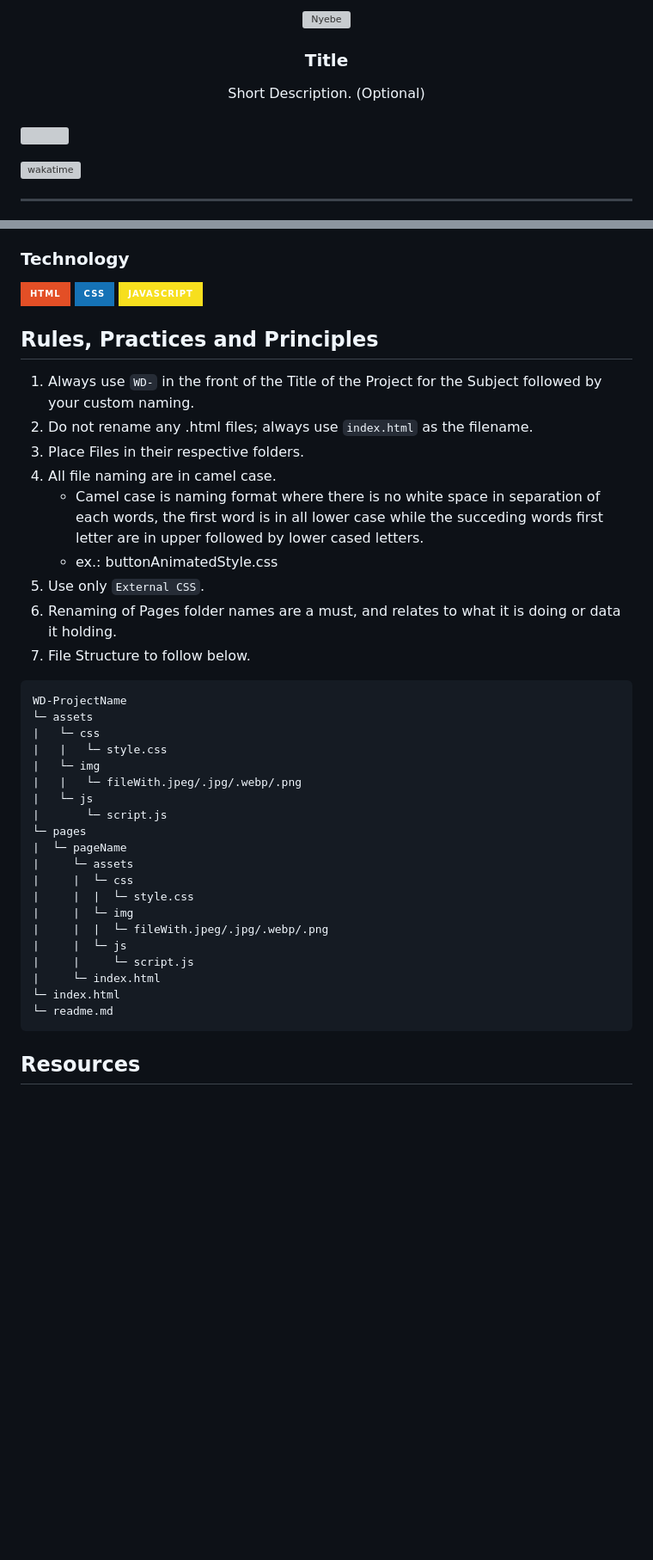
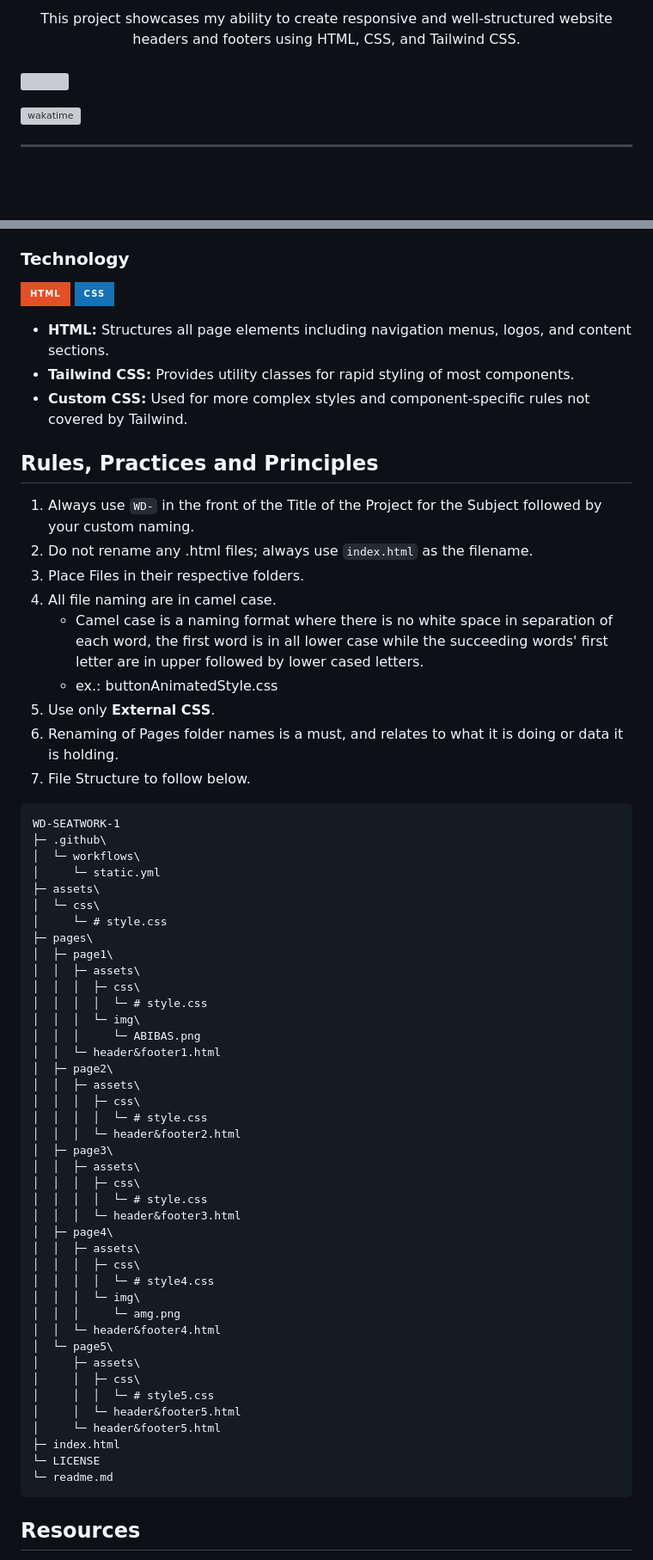
Before and after one commit to weyddd/WD-SEATWORK-1, a Markdown page: readme.md, 2 parts joined by grey strips. Shown at 86% size. GitHub-like rendering; badges without logos; blank space fills up the shorter version; grey boxes are pictures that could not be loaded.

````diff
--- a/readme.md
+++ b/readme.md
@@ -6,14 +11,5 @@
 <div align="center">
-  <a href="https://github.com/zyx-0314/">
-  <!-- TODO: If you want to add logo or banner you can add it here -->
-    <img src="./assets/img/nyebe_white.png" alt="Nyebe" width="130" height="100">
-  </a>
-<!-- TODO: Change Title to the name of the title of your Project -->
-  <h3 align="center">Title</h3>
-</div>
-<!-- TODO: Make a short description -->
-<div align="center">
-  Short Description. (Optional)
+  This project showcases my ability to create responsive and well-structured website headers and footers using HTML, CSS, and Tailwind CSS.
 </div>
 
 <br />
@@ -79,38 +63,62 @@ Guiding Question:
 ![HTML](https://img.shields.io/badge/HTML-E34F26?style=for-the-badge&logo=html5&logoColor=white)
 ![CSS](https://img.shields.io/badge/CSS-1572B6?style=for-the-badge&logo=css3&logoColor=white)
-![JavaScript](https://img.shields.io/badge/JavaScript-F7DF1E?style=for-the-badge&logo=javascript&logoColor=white)
+
+- **HTML:** Structures all page elements including navigation menus, logos, and content sections.
+- **Tailwind CSS:** Provides utility classes for rapid styling of most components.
+- **Custom CSS:** Used for more complex styles and component-specific rules not covered by Tailwind.
 
 ## Rules, Practices and Principles
 1. Always use `WD-` in the front of the Title of the Project for the Subject followed by your custom naming.
 2. Do not rename any .html files; always use `index.html` as the filename.
 3. Place Files in their respective folders.
 4. All file naming are in camel case.
-   - Camel case is naming format where there is no white space in separation of each words, the first word is in all lower case while the succeding words first letter are in upper followed by lower cased letters.
+   - Camel case is a naming format where there is no white space in separation of each word, the first word is in all lower case while the succeeding words' first letter are in upper followed by lower cased letters.
    - ex.: buttonAnimatedStyle.css
-5. Use only `External CSS`.
-6. Renaming of Pages folder names are a must, and relates to what it is doing or data it holding.
+5. Use only **External CSS**.
+6. Renaming of Pages folder names is a must, and relates to what it is doing or data it is holding.
 7. File Structure to follow below.
 
 ```
-WD-ProjectName
-└─ assets
-|   └─ css
-|   |   └─ style.css
-|   └─ img
-|   |   └─ fileWith.jpeg/.jpg/.webp/.png
-|   └─ js
-|       └─ script.js
-└─ pages
-|  └─ pageName
-|     └─ assets
-|     |  └─ css
-|     |  |  └─ style.css
-|     |  └─ img
-|     |  |  └─ fileWith.jpeg/.jpg/.webp/.png
-|     |  └─ js
-|     |     └─ script.js
-|     └─ index.html
-└─ index.html
+WD-SEATWORK-1
+├─ .github\
+│  └─ workflows\
+│     └─ static.yml
+├─ assets\
+│  └─ css\
+│     └─ # style.css
+├─ pages\
+│  ├─ page1\
+│  │  ├─ assets\
+│  │  │  ├─ css\
+│  │  │  │  └─ # style.css
+│  │  │  └─ img\
+│  │  │     └─ ABIBAS.png
+│  │  └─ header&footer1.html
+│  ├─ page2\
+│  │  ├─ assets\
+│  │  │  ├─ css\
+│  │  │  │  └─ # style.css
+│  │  │  └─ header&footer2.html
+│  ├─ page3\
+│  │  ├─ assets\
+│  │  │  ├─ css\
+│  │  │  │  └─ # style.css
+│  │  │  └─ header&footer3.html
+│  ├─ page4\
+│  │  ├─ assets\
+│  │  │  ├─ css\
+│  │  │  │  └─ # style4.css
+│  │  │  └─ img\
+│  │  │     └─ amg.png
+│  │  └─ header&footer4.html
+│  └─ page5\
+│     ├─ assets\
+│     │  ├─ css\
+│     │  │  └─ # style5.css
+│     │  └─ header&footer5.html
+│     └─ header&footer5.html
+├─ index.html
+└─ LICENSE
 └─ readme.md
 ```
 
````
Also changed, not shown: other parts of readme.md (+35 -32 lines).
